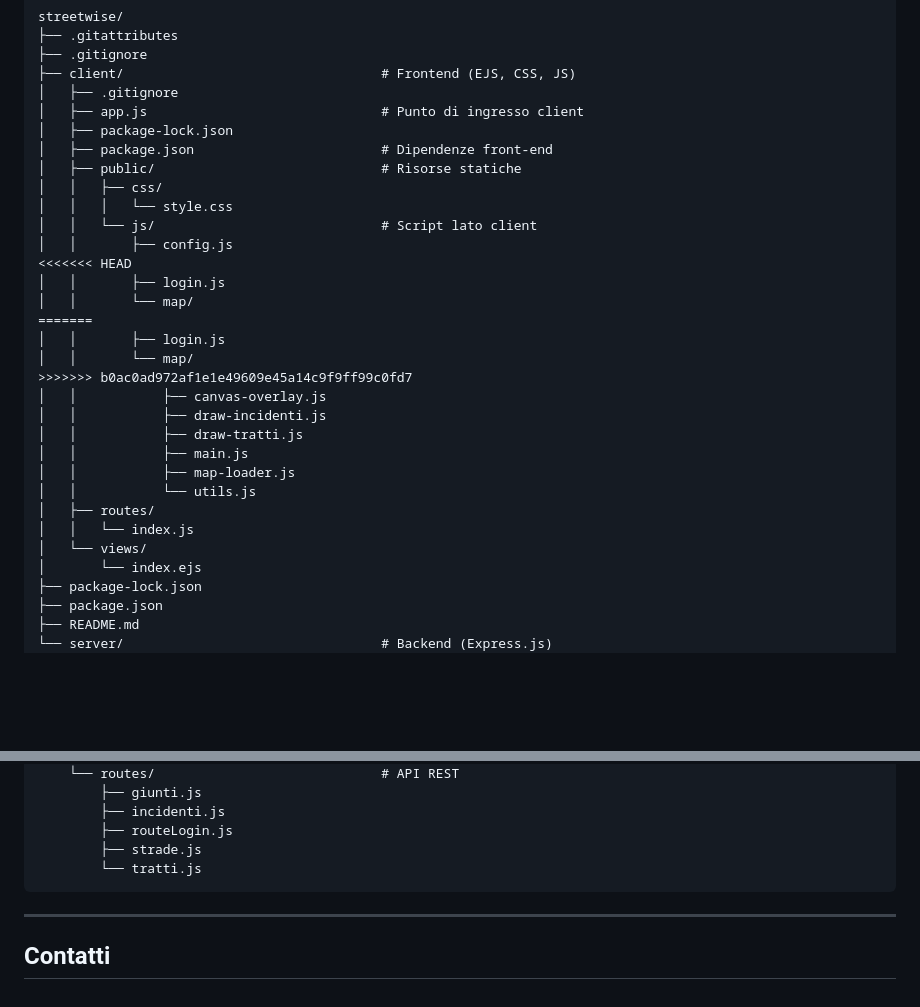
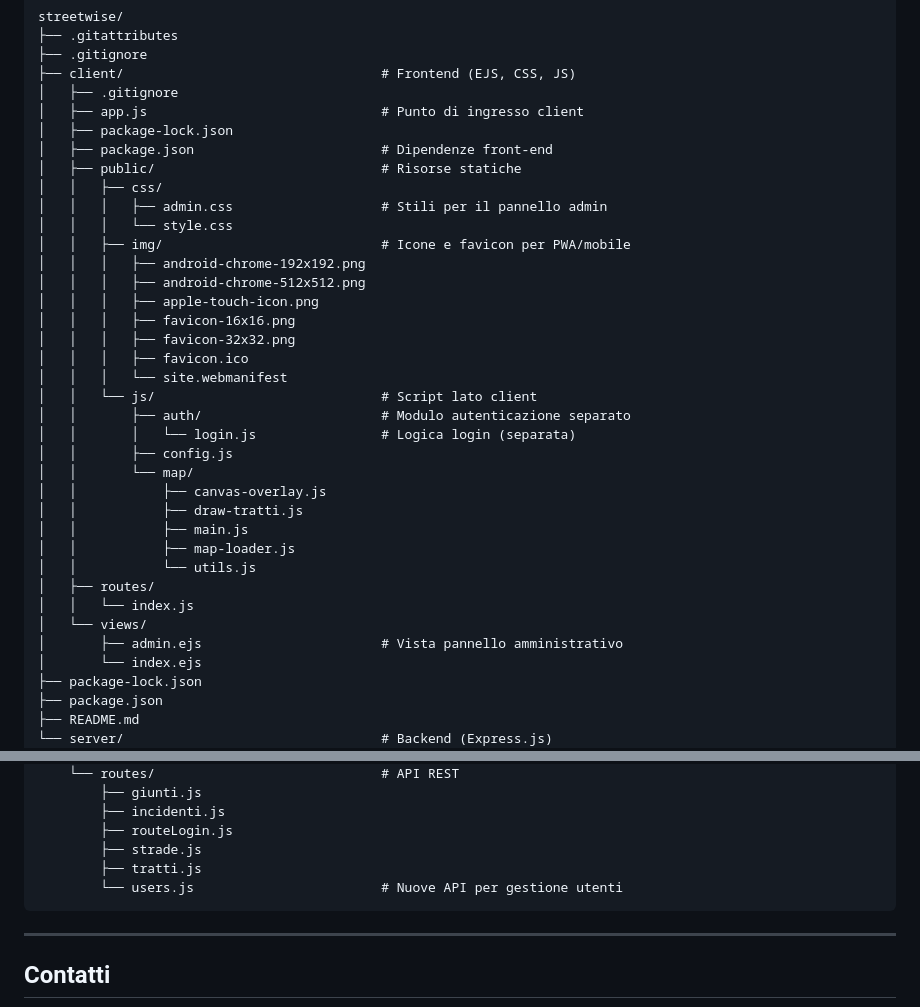
Before and after one commit to davidevaler/streetwise, a Markdown page: README.md, 2 parts joined by grey strips. Drawn GitHub-style; blank space fills up the shorter version.

Commit message:
Aggiornamento README

````diff
--- a/README.md
+++ b/README.md
@@ -73,18 +73,22 @@ streetwise/
 │   ├── package.json                        # Dipendenze front-end
 │   ├── public/                             # Risorse statiche
 │   │   ├── css/
+│   │   │   ├── admin.css                   # Stili per il pannello admin
 │   │   │   └── style.css
+│   │   ├── img/                            # Icone e favicon per PWA/mobile
+│   │   │   ├── android-chrome-192x192.png
+│   │   │   ├── android-chrome-512x512.png
+│   │   │   ├── apple-touch-icon.png
+│   │   │   ├── favicon-16x16.png
+│   │   │   ├── favicon-32x32.png
+│   │   │   ├── favicon.ico
+│   │   │   └── site.webmanifest
 │   │   └── js/                             # Script lato client
+│   │       ├── auth/                       # Modulo autenticazione separato
+│   │       │   └── login.js                # Logica login (separata)
 │   │       ├── config.js
-<<<<<<< HEAD
-│   │       ├── login.js
 │   │       └── map/
-=======
-│   │       ├── login.js
-│   │       └── map/
->>>>>>> b0ac0ad972af1e1e49609e45a14c9f9ff99c0fd7
 │   │           ├── canvas-overlay.js
-│   │           ├── draw-incidenti.js
 │   │           ├── draw-tratti.js
 │   │           ├── main.js
 │   │           ├── map-loader.js
@@ -92,6 +96,7 @@ streetwise/
 │   ├── routes/
 │   │   └── index.js
 │   └── views/
+│       ├── admin.ejs                       # Vista pannello amministrativo
 │       └── index.ejs
 ├── package-lock.json
 ├── package.json
@@ -116,7 +121,8 @@ streetwise/
         ├── incidenti.js
         ├── routeLogin.js
         ├── strade.js
-        └── tratti.js
+        ├── tratti.js
+        └── users.js                        # Nuove API per gestione utenti
 ```
 
 ---
````
